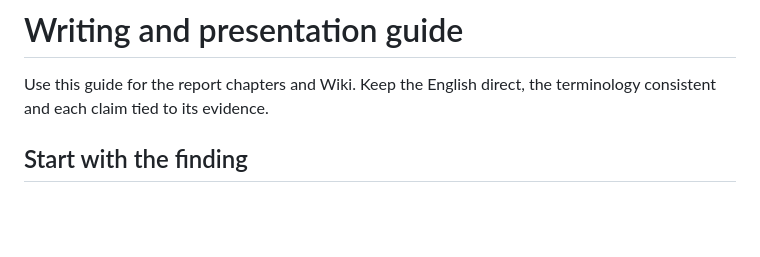
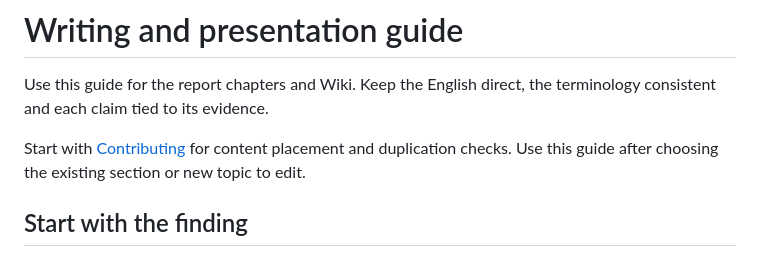
Before and after one commit to sennett-lau/re-gvs-gvzg, a Markdown page: docs/WRITING.md, the part around the change. Drawn GitHub-style; blank space fills up the shorter version.

```diff
--- a/docs/WRITING.md
+++ b/docs/WRITING.md
@@ -1,6 +1,8 @@
 # Writing and presentation guide
 
 Use this guide for the report chapters and Wiki. Keep the English direct, the terminology consistent and each claim tied to its evidence.
+
+Start with [Contributing](../CONTRIBUTING.md) for content placement and duplication checks. Use this guide after choosing the existing section or new topic to edit.
 
 ## Start with the finding
 
```
Also changed, not shown: AGENTS.md (added, +9 -0 lines), docs/REPOSITORY.md (+5 -0 lines).
